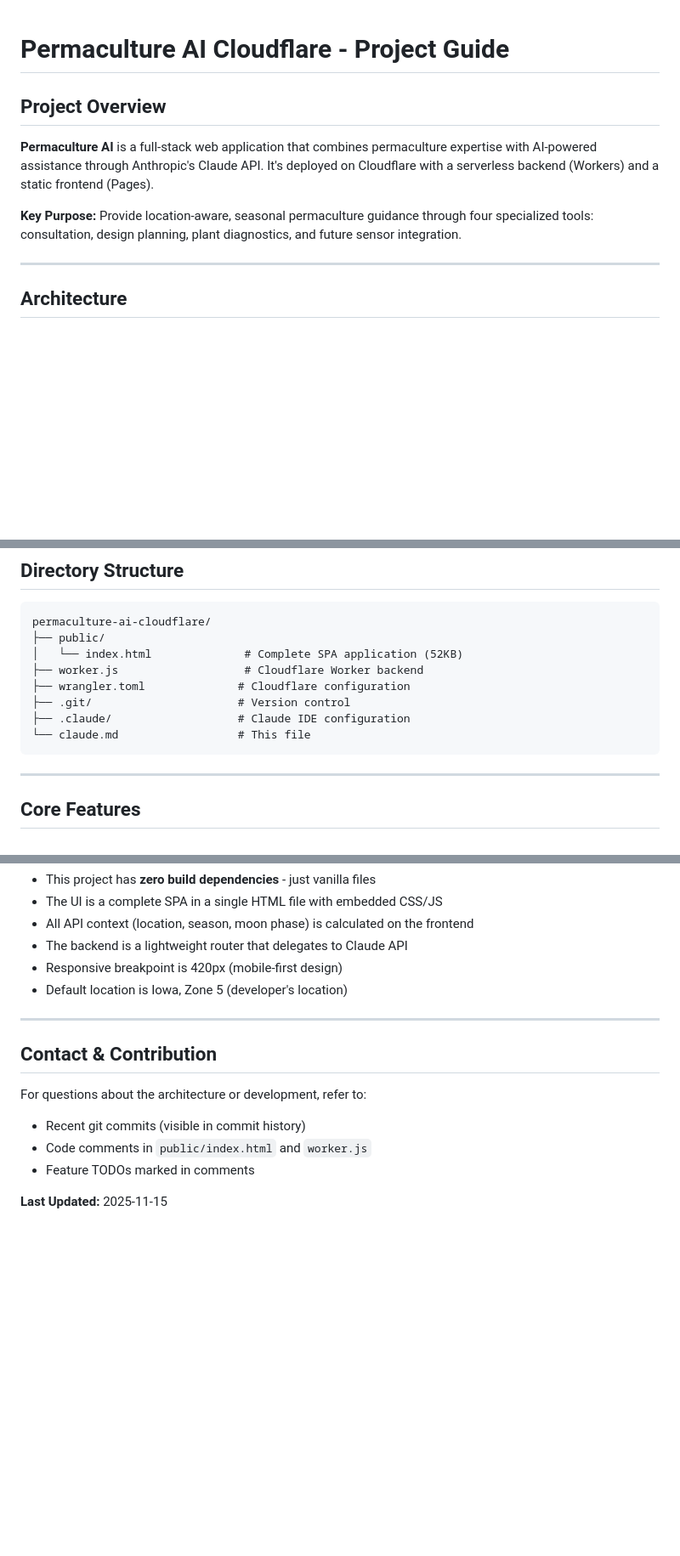
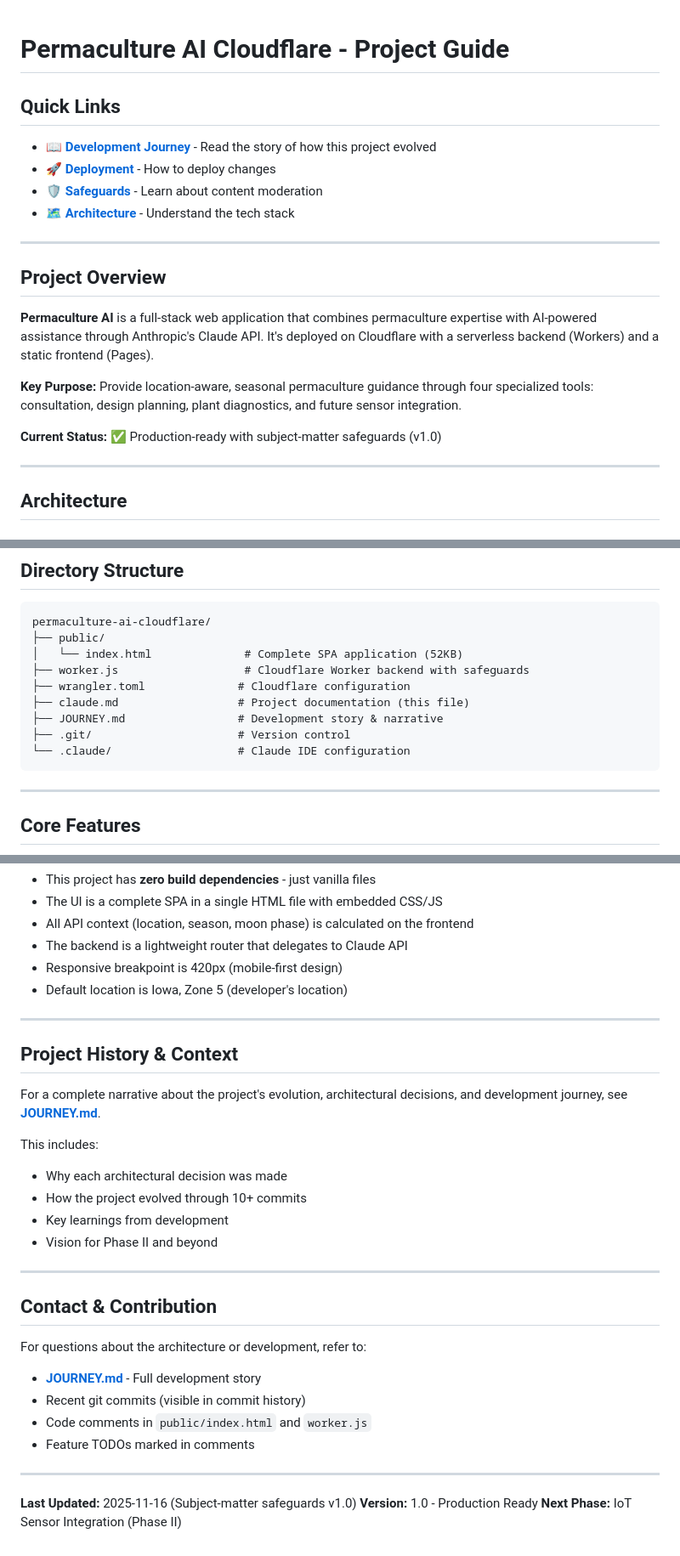
Before and after one commit to xcrow23/permaculture-ai-frontend, a Markdown page: claude.md, 3 parts joined by grey strips. Shown at 85% size. Rendered like a GitHub page; blank space fills up the shorter version.

````diff
--- a/claude.md
+++ b/claude.md
@@ -1,10 +1,21 @@
 # Permaculture AI Cloudflare - Project Guide
+
+## Quick Links
+
+- 📖 **[Development Journey](JOURNEY.md)** - Read the story of how this project evolved
+- 🚀 **[Deployment](#deployment-configuration)** - How to deploy changes
+- 🛡️ **[Safeguards](#subject-matter-safeguards)** - Learn about content moderation
+- 🗺️ **[Architecture](#architecture)** - Understand the tech stack
+
+---
 
 ## Project Overview
 
 **Permaculture AI** is a full-stack web application that combines permaculture expertise with AI-powered assistance through Anthropic's Claude API. It's deployed on Cloudflare with a serverless backend (Workers) and a static frontend (Pages).
 
 **Key Purpose:** Provide location-aware, seasonal permaculture guidance through four specialized tools: consultation, design planning, plant diagnostics, and future sensor integration.
+
+**Current Status:** ✅ Production-ready with subject-matter safeguards (v1.0)
 
 ---
 
@@ -33,11 +44,12 @@
 permaculture-ai-cloudflare/
 ├── public/
 │   └── index.html              # Complete SPA application (52KB)
-├── worker.js                   # Cloudflare Worker backend
+├── worker.js                   # Cloudflare Worker backend with safeguards
 ├── wrangler.toml              # Cloudflare configuration
+├── claude.md                  # Project documentation (this file)
+├── JOURNEY.md                 # Development story & narrative
 ├── .git/                      # Version control
-├── .claude/                   # Claude IDE configuration
-└── claude.md                  # This file
+└── .claude/                   # Claude IDE configuration
 ```
 
 ---
@@ -368,11 +380,28 @@ wrangler dev                    # Start local server
 
 ---
 
+## Project History & Context
+
+For a complete narrative about the project's evolution, architectural decisions, and development journey, see **[JOURNEY.md](JOURNEY.md)**.
+
+This includes:
+- Why each architectural decision was made
+- How the project evolved through 10+ commits
+- Key learnings from development
+- Vision for Phase II and beyond
+
+---
+
 ## Contact & Contribution
 
 For questions about the architecture or development, refer to:
+- **[JOURNEY.md](JOURNEY.md)** - Full development story
 - Recent git commits (visible in commit history)
 - Code comments in `public/index.html` and `worker.js`
 - Feature TODOs marked in comments
 
-**Last Updated:** 2025-11-15
+---
+
+**Last Updated:** 2025-11-16 (Subject-matter safeguards v1.0)
+**Version:** 1.0 - Production Ready
+**Next Phase:** IoT Sensor Integration (Phase II)
````
Also changed, not shown: JOURNEY.md (added, +278 -0 lines).
